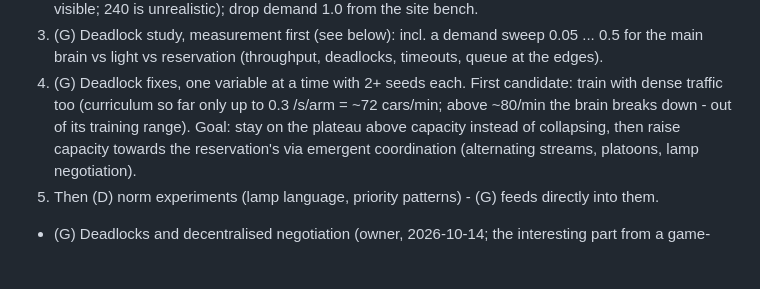
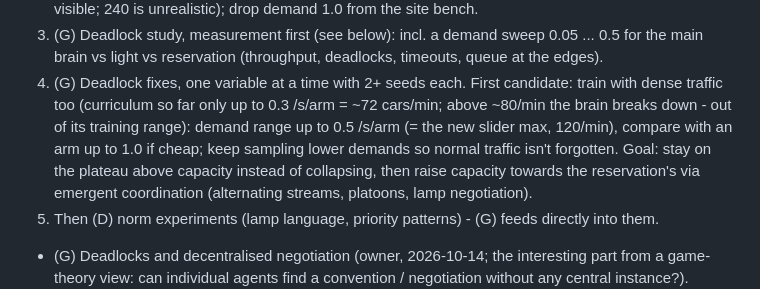
Before and after one commit to Sipsipl/smartcrossing, a Markdown page: docs/PLAN.md, the part around the change. Drawn GitHub-style; blank space fills up the shorter version.

Commit message:
Plan: dense-traffic training range (up to 0.5 /s/arm, optional 1.0)
Co-Authored-By: Claude Opus 5.5 <noreply@anthropic.com>

```diff
--- a/docs/PLAN.md
+++ b/docs/PLAN.md
@@ -136,7 +136,8 @@ crashes in the box; lamp unused so far.
    brain vs light vs reservation (throughput, deadlocks, timeouts, queue at the edges).
 4. (G) Deadlock fixes, one variable at a time with 2+ seeds each. First candidate: train with dense
    traffic too (curriculum so far only up to 0.3 /s/arm = ~72 cars/min; above ~80/min the brain breaks
-   down - out of its training range). Goal: stay on the plateau above capacity instead of collapsing,
+   down - out of its training range): demand range up to 0.5 /s/arm (= the new slider max, 120/min),
+   compare with an arm up to 1.0 if cheap; keep sampling lower demands so normal traffic isn't forgotten. Goal: stay on the plateau above capacity instead of collapsing,
    then raise capacity towards the reservation's via emergent coordination (alternating streams,
    platoons, lamp negotiation).
 5. Then (D) norm experiments (lamp language, priority patterns) - (G) feeds directly into them.
```
